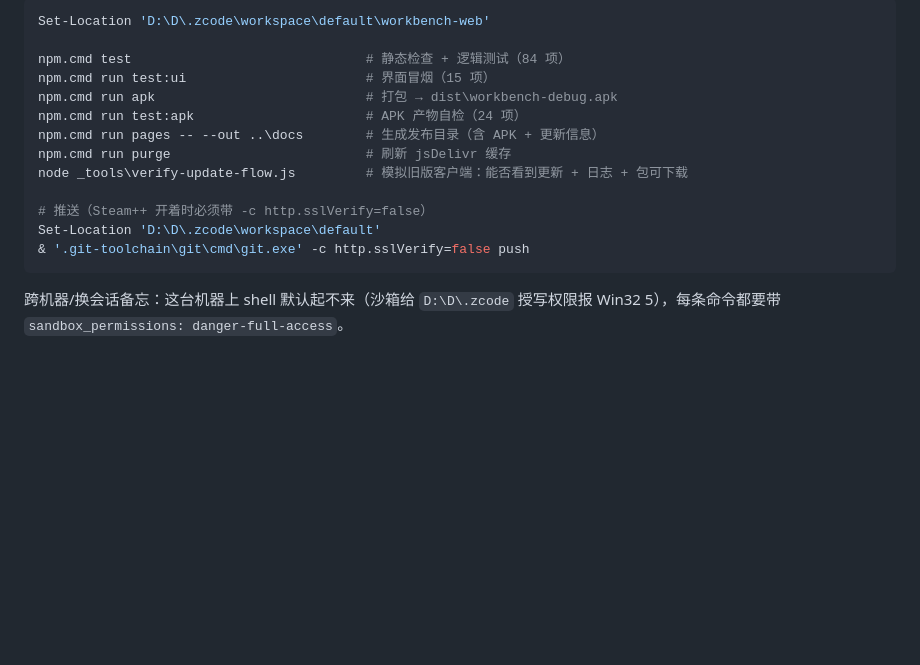
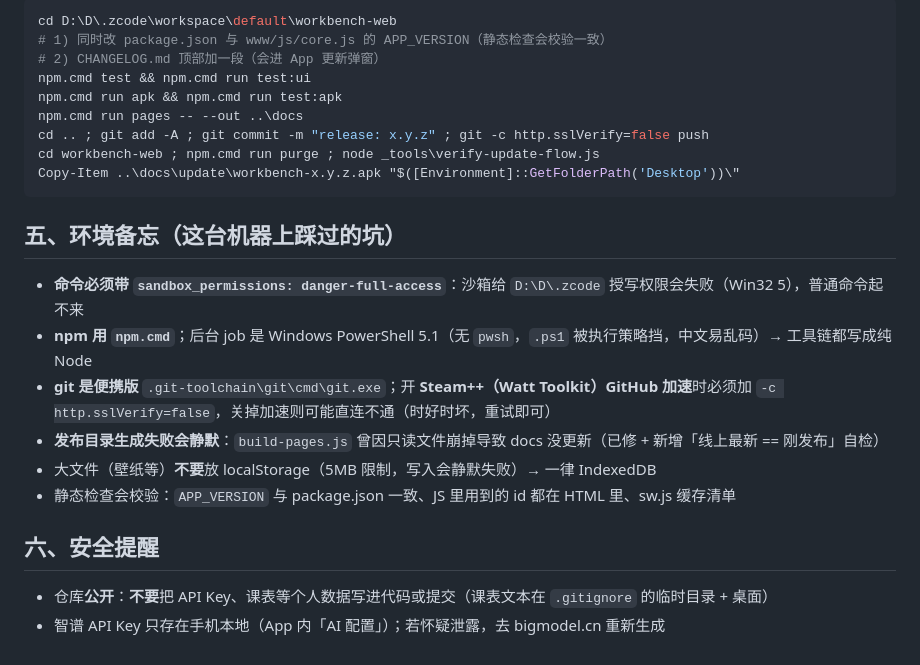
Before and after one commit to gin-fyy/gin_tu, a Markdown page: workbench-web/NEXT.md, the part around one of its changes. Rendered like a GitHub page; blank space fills up the shorter version.

Commit message:
docs: refresh NEXT.md handover for v1.6.1

````diff
--- a/workbench-web/NEXT.md
+++ b/workbench-web/NEXT.md
@@ -71,18 +40,26 @@ https://cdn.jsdelivr.net/gh/gin-fyy/gin_tu@7cc43445a90b092a5d190896612e6bbd6d66b
 
 ```powershell
-Set-Location 'D:\D\.zcode\workspace\default\workbench-web'
-
-npm.cmd test                              # 静态检查 + 逻辑测试（84 项）
-npm.cmd run test:ui                       # 界面冒烟（15 项）
-npm.cmd run apk                           # 打包 → dist\workbench-debug.apk
-npm.cmd run test:apk                      # APK 产物自检（24 项）
-npm.cmd run pages -- --out ..\docs        # 生成发布目录（含 APK + 更新信息）
-npm.cmd run purge                         # 刷新 jsDelivr 缓存
-node _tools\verify-update-flow.js         # 模拟旧版客户端：能否看到更新 + 日志 + 包可下载
-
-# 推送（Steam++ 开着时必须带 -c http.sslVerify=false）
-Set-Location 'D:\D\.zcode\workspace\default'
-& '.git-toolchain\git\cmd\git.exe' -c http.sslVerify=false push
+cd D:\D\.zcode\workspace\default\workbench-web
+# 1) 同时改 package.json 与 www/js/core.js 的 APP_VERSION（静态检查会校验一致）
+# 2) CHANGELOG.md 顶部加一段（会进 App 更新弹窗）
+npm.cmd test && npm.cmd run test:ui
+npm.cmd run apk && npm.cmd run test:apk
+npm.cmd run pages -- --out ..\docs
+cd .. ; git add -A ; git commit -m "release: x.y.z" ; git -c http.sslVerify=false push
+cd workbench-web ; npm.cmd run purge ; node _tools\verify-update-flow.js
+Copy-Item ..\docs\update\workbench-x.y.z.apk "$([Environment]::GetFolderPath('Desktop'))\"
 ```
 
-跨机器/换会话备忘：这台机器上 shell 默认起不来（沙箱给 `D:\D\.zcode` 授写权限报 Win32 5），每条命令都要带 `sandbox_permissions: danger-full-access`。
+## 五、环境备忘（这台机器上踩过的坑）
+
+- **命令必须带 `sandbox_permissions: danger-full-access`**：沙箱给 `D:\D\.zcode` 授写权限会失败（Win32 5），普通命令起不来
+- **npm 用 `npm.cmd`**；后台 job 是 Windows PowerShell 5.1（无 `pwsh`，`.ps1` 被执行策略挡，中文易乱码）→ 工具链都写成纯 Node
+- **git 是便携版** `.git-toolchain\git\cmd\git.exe`；开 **Steam++（Watt Toolkit）GitHub 加速**时必须加 `-c http.sslVerify=false`，关掉加速则可能直连不通（时好时坏，重试即可）
+- **发布目录生成失败会静默**：`build-pages.js` 曾因只读文件崩掉导致 docs 没更新（已修 + 新增「线上最新 == 刚发布」自检）
+- 大文件（壁纸等）**不要**放 localStorage（5MB 限制，写入会静默失败）→ 一律 IndexedDB
+- 静态检查会校验：`APP_VERSION` 与 package.json 一致、JS 里用到的 id 都在 HTML 里、sw.js 缓存清单
+
+## 六、安全提醒
+
+- 仓库**公开**：**不要**把 API Key、课表等个人数据写进代码或提交（课表文本在 `.gitignore` 的临时目录 + 桌面）
+- 智谱 API Key 只存在手机本地（App 内「AI 配置」）；若怀疑泄露，去 bigmodel.cn 重新生成
````
Also changed, not shown: other parts of workbench-web/NEXT.md (+30 -61 lines).
